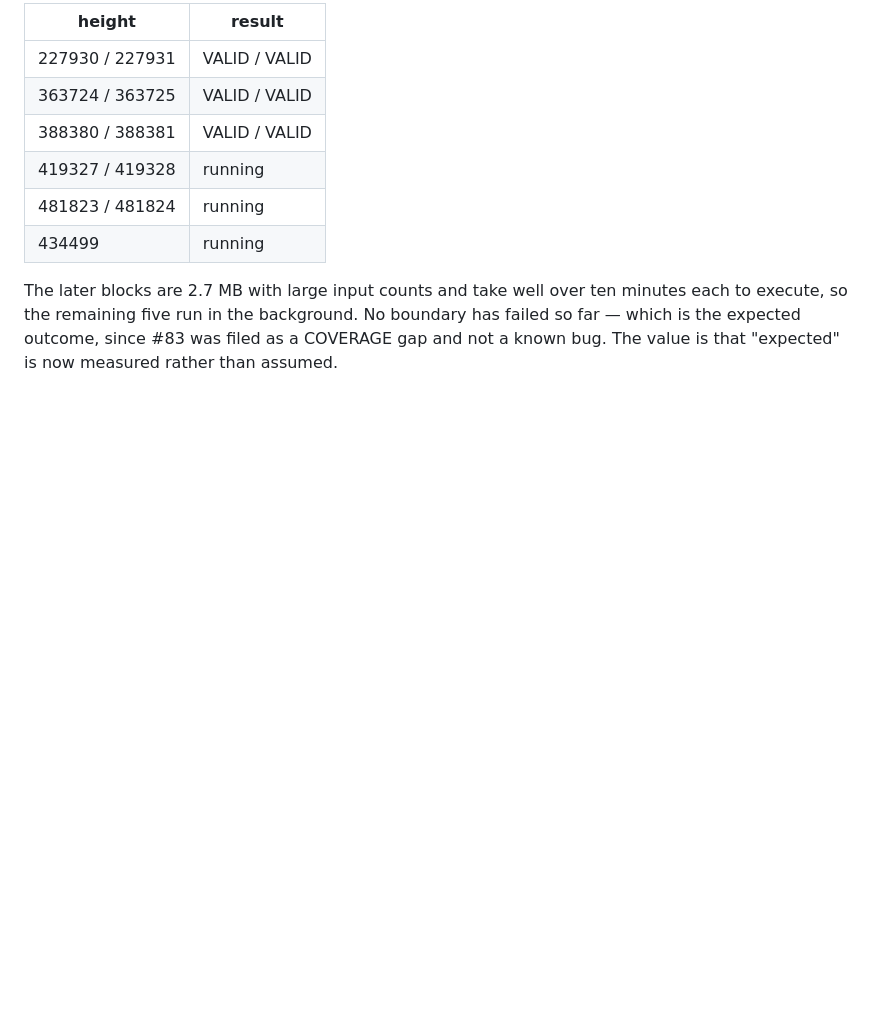
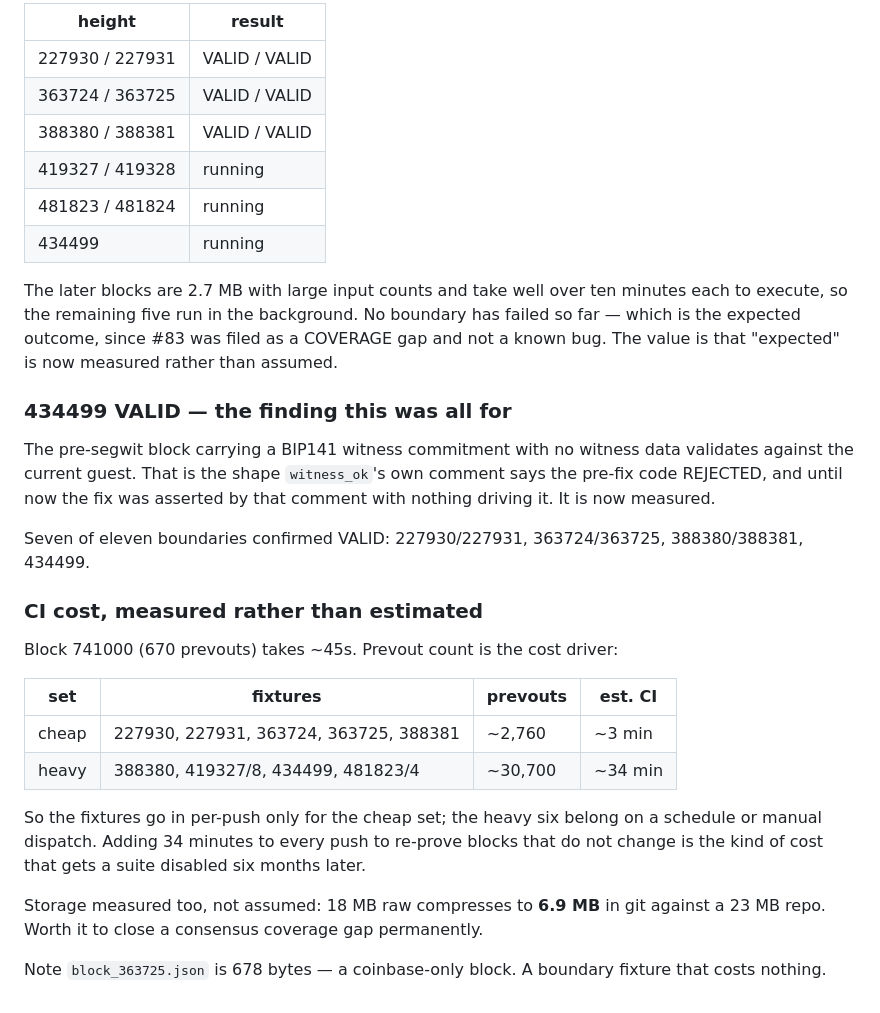
Before and after one commit to bitcoin-ghost/hazync, a Markdown page: tasks/overnight_2026-08-03.md, the part around the change. Rendered like a GitHub page; blank space fills up the shorter version.

Commit message:
tasks: 434499 VALID, and the fixture CI split measured
The pre-segwit block carrying a witness commitment with no witness data validates — the shape
witness_ok's comment says the pre-fix code rejected, previously asserted by comment alone.

CI cost measured against block 741000 (670 prevouts, 45s): the five cheap boundaries total ~2,760
prevouts (~3 min, fine per-push); the six heavy ones total ~30,700 (~34 min, schedule only). Storage
measured as well: 18 MB raw is 6.9 MB compressed against a 23 MB repo.

```diff
--- a/tasks/overnight_2026-08-03.md
+++ b/tasks/overnight_2026-08-03.md
@@ -123,3 +123,29 @@ The later blocks are 2.7 MB with large input counts and take well over ten minut
 so the remaining five run in the background. No boundary has failed so far — which is the expected
 outcome, since #83 was filed as a COVERAGE gap and not a known bug. The value is that "expected" is
 now measured rather than assumed.
+
+### 434499 VALID — the finding this was all for
+
+The pre-segwit block carrying a BIP141 witness commitment with no witness data validates against the
+current guest. That is the shape `witness_ok`'s own comment says the pre-fix code REJECTED, and until
+now the fix was asserted by that comment with nothing driving it. It is now measured.
+
+Seven of eleven boundaries confirmed VALID: 227930/227931, 363724/363725, 388380/388381, 434499.
+
+### CI cost, measured rather than estimated
+
+Block 741000 (670 prevouts) takes ~45s. Prevout count is the cost driver:
+
+| set | fixtures | prevouts | est. CI |
+|---|---|---|---|
+| cheap | 227930, 227931, 363724, 363725, 388381 | ~2,760 | ~3 min |
+| heavy | 388380, 419327/8, 434499, 481823/4 | ~30,700 | ~34 min |
+
+So the fixtures go in per-push only for the cheap set; the heavy six belong on a schedule or manual
+dispatch. Adding 34 minutes to every push to re-prove blocks that do not change is the kind of cost
+that gets a suite disabled six months later.
+
+Storage measured too, not assumed: 18 MB raw compresses to **6.9 MB** in git against a 23 MB repo.
+Worth it to close a consensus coverage gap permanently.
+
+Note `block_363725.json` is 678 bytes — a coinbase-only block. A boundary fixture that costs nothing.
```
